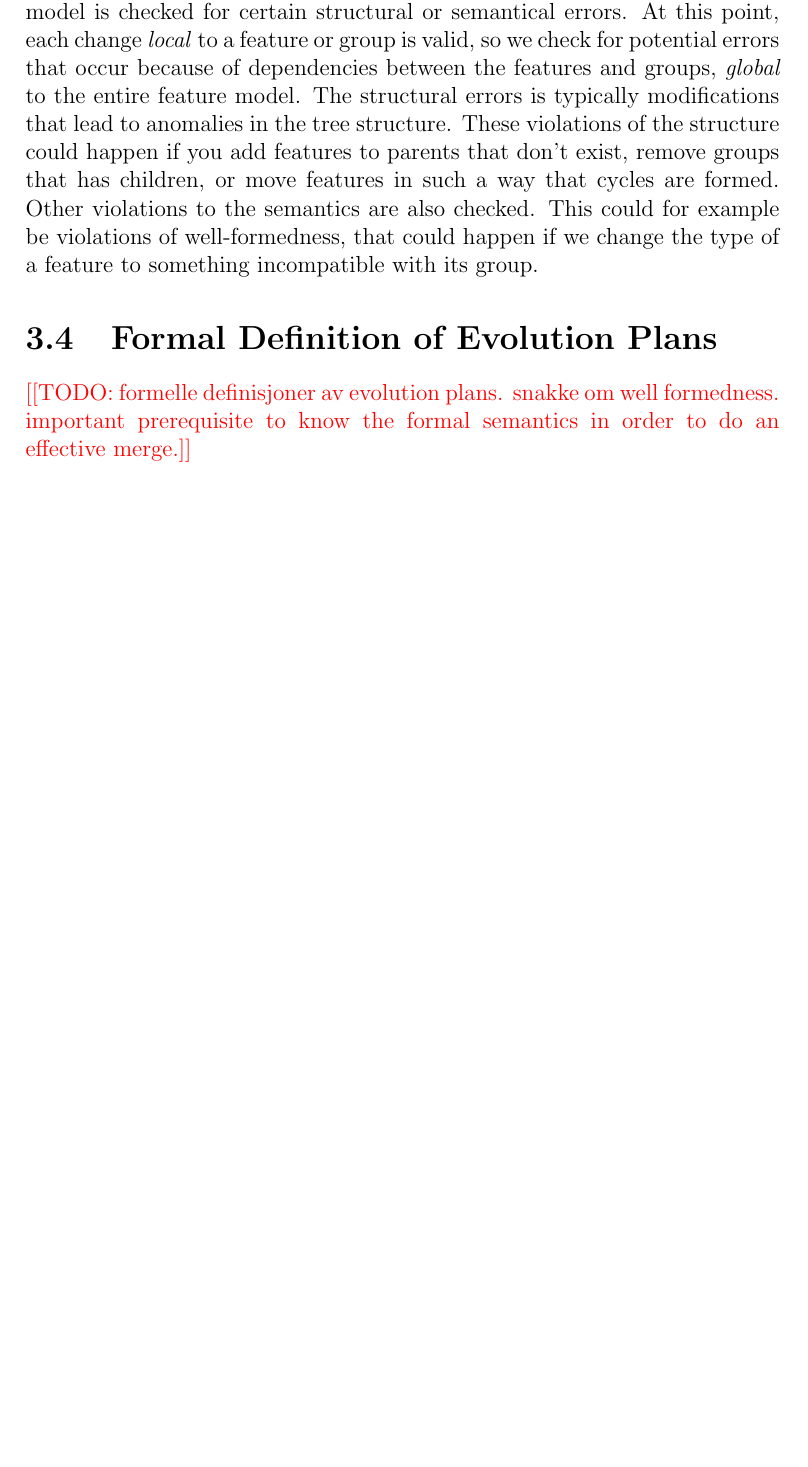
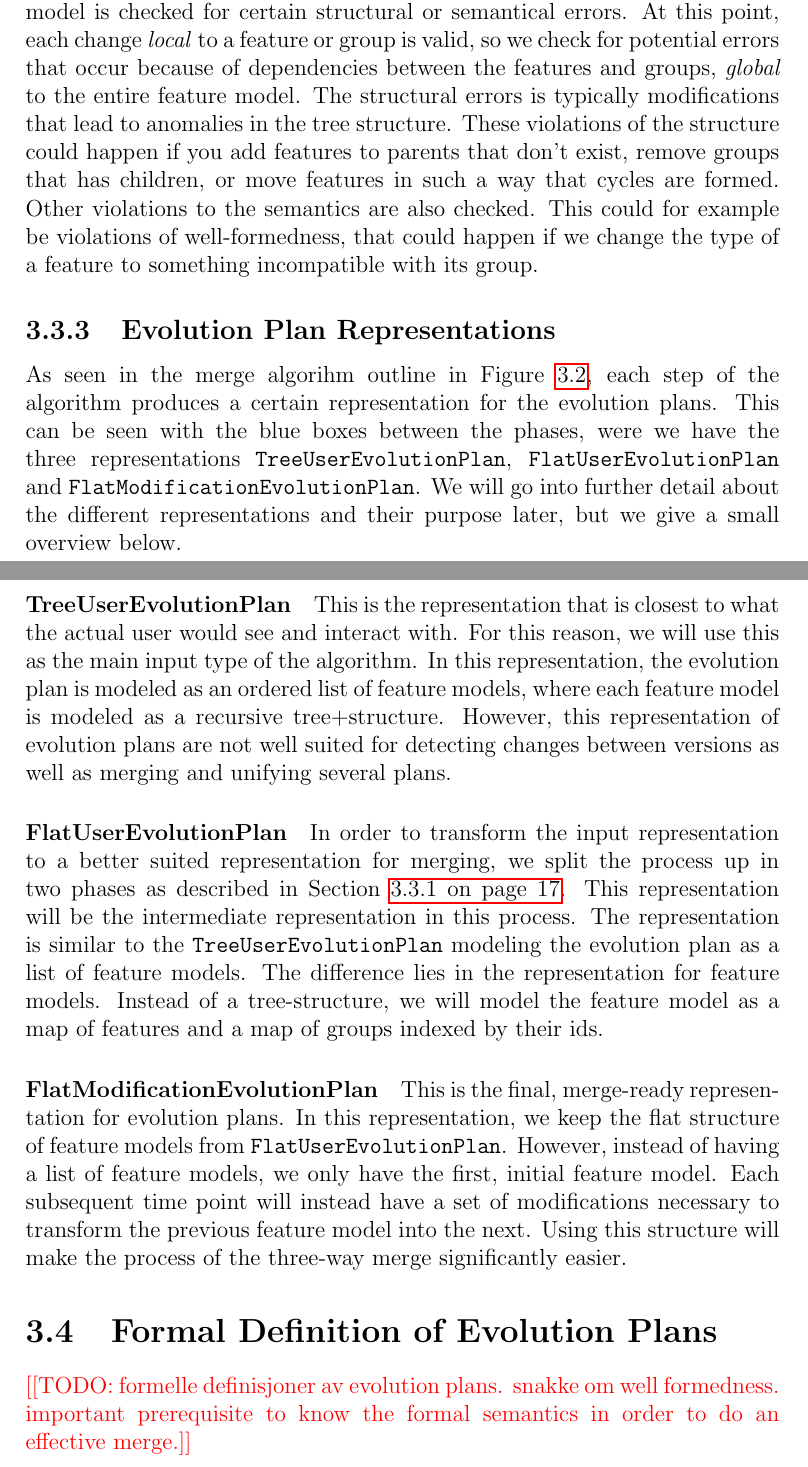
Before and after one commit to eirikhalvard/master-thesis, a LaTeX thesis (thesis/src/thesis.tex): part of page 32 of 100 before the commit and two parts of pages 32 and 33 of 100 after it, the two joined at a grey line, cut so that both start at the same text, the shorter picture padded with empty space. Compiled offline with pdfLaTeX; a LaTeX package or settings file that is missing is left out.

Commit message:
ep representations in cha3

```diff
--- a/thesis/src/thesis.tex
+++ b/thesis/src/thesis.tex
@@ -418,6 +414,26 @@ Occurs when a modification is not possible to apply because of the existence or
 \label{par:global_conflicts}
 
 This is the last kind of error that could occur. When all the modifications has been integrated into the evolution plan, each feature model is checked for certain structural or semantical errors. At this point, each change \textit{local} to a feature or group is valid, so we check for potential errors that occur because of dependencies between the features and groups, \textit{global} to the entire feature model. The structural errors is typically modifications that lead to anomalies in the tree structure. These violations of the structure could happen if you add features to parents that don't exist, remove groups that has children, or move features in such a way that cycles are formed. Other violations to the semantics are also checked. This could for example be violations of well-formedness, that could happen if we change the type of a feature to something incompatible with its group.
+
+\subsection{Evolution Plan Representations}%
+\label{sub:evolution_plan_representations}
+
+As seen in the merge algorihm outline in Figure~\ref{fig:merge_outline}, each step of the algorithm produces a certain representation for the evolution plans. This can be seen with the blue boxes between the phases, were we have the three representations \texttt{TreeUserEvolutionPlan}, \texttt{FlatUserEvolutionPlan} and \texttt{FlatModificationEvolutionPlan}. We will go into further detail about the different representations and their purpose later, but we give a small overview below.
+
+\paragraph{TreeUserEvolutionPlan}%
+\label{par:treeuserevolutionplan}
+
+This is the representation that is closest to what the actual user would see and interact with. For this reason, we will use this as the main input type of the algorithm. In this representation, the evolution plan is modeled as an ordered list of feature models, where each feature model is modeled as a recursive tree+structure. However, this representation of evolution plans are not well suited for detecting changes between versions as well as merging and unifying several plans.
+
+\paragraph{FlatUserEvolutionPlan}%
+\label{par:flatuserevolutionplan}
+
+In order to transform the input representation to a better suited representation for merging, we split the process up in two phases as described in Section~\vref{sub:algorithm_phases}. This representation will be the intermediate representation in this process. The representation is similar to the \texttt{TreeUserEvolutionPlan} modeling the evolution plan as a list of feature models. The difference lies in the representation for feature models. Instead of a tree-structure, we will model the feature model as a map of features and a map of groups indexed by their ids.
+
+\paragraph{FlatModificationEvolutionPlan}%
+\label{par:flatmodificationevolutionplan}
+
+This is the final, merge-ready representation for evolution plans. In this representation, we keep the flat structure of feature models from \texttt{FlatUserEvolutionPlan}. However, instead of having a list of feature models, we only have the first, initial feature model. Each subsequent time point will instead have a set of modifications necessary to transform the previous feature model into the next. Using this structure will make the process of the three-way merge significantly easier.
 
 \section{Formal Definition of Evolution Plans}%
 \label{sec:formal_definition_of_evolution_plans}
```
Also changed, not shown: thesis/src/thesis.pdf, thesis/src/thesis.tex (12 more changed lines).
